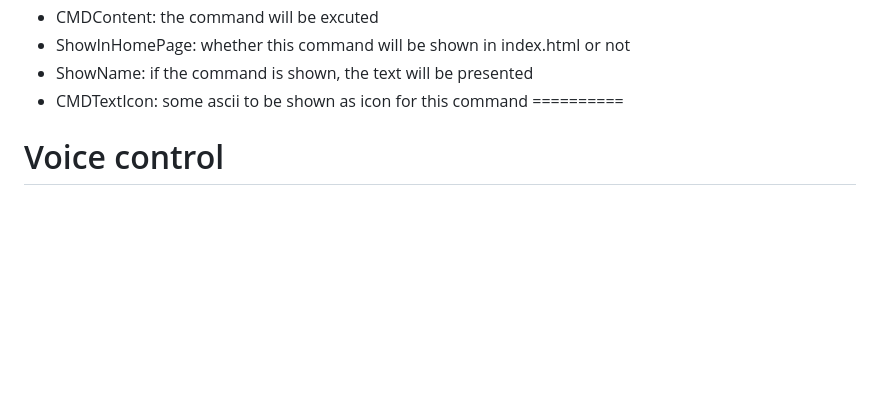
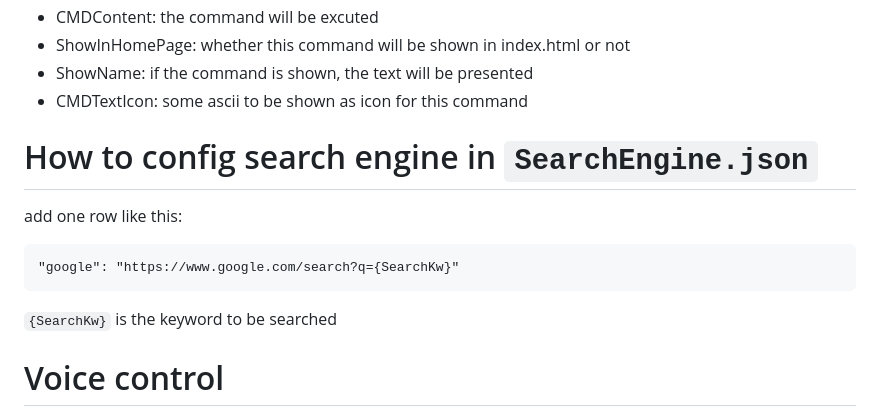
Before and after one commit to valuex/WebRemoter4PC, a Markdown page: README.md, the part around the change. GitHub-like rendering; blank space fills up the shorter version.

````diff
--- a/README.md
+++ b/README.md
@@ -47,7 +47,12 @@ one piece of command looks like this:
 * ShowInHomePage: whether this command will be shown in index.html or not
 * ShowName: if the command is shown, the text will be presented
 * CMDTextIcon: some ascii to be shown as icon for this command
-==========
+# How to config search engine in ```SearchEngine.json```
+add one row like this:
+```
+"google": "https://www.google.com/search?q={SearchKw}"
+```
+```{SearchKw}``` is the keyword to be searched
 # Voice control
 using your phone or pad's voice IME to input the command into the command-box and sumbit. Bingo!
 **Python HTTP Server to Remote Control Zoom Videoconferencing**
````
